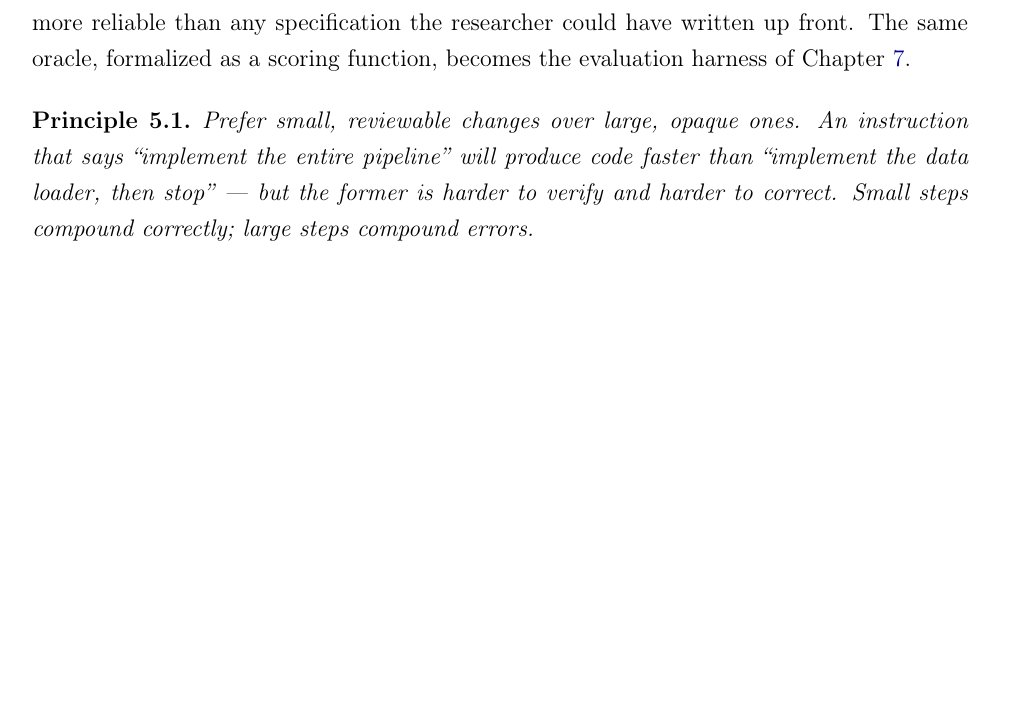
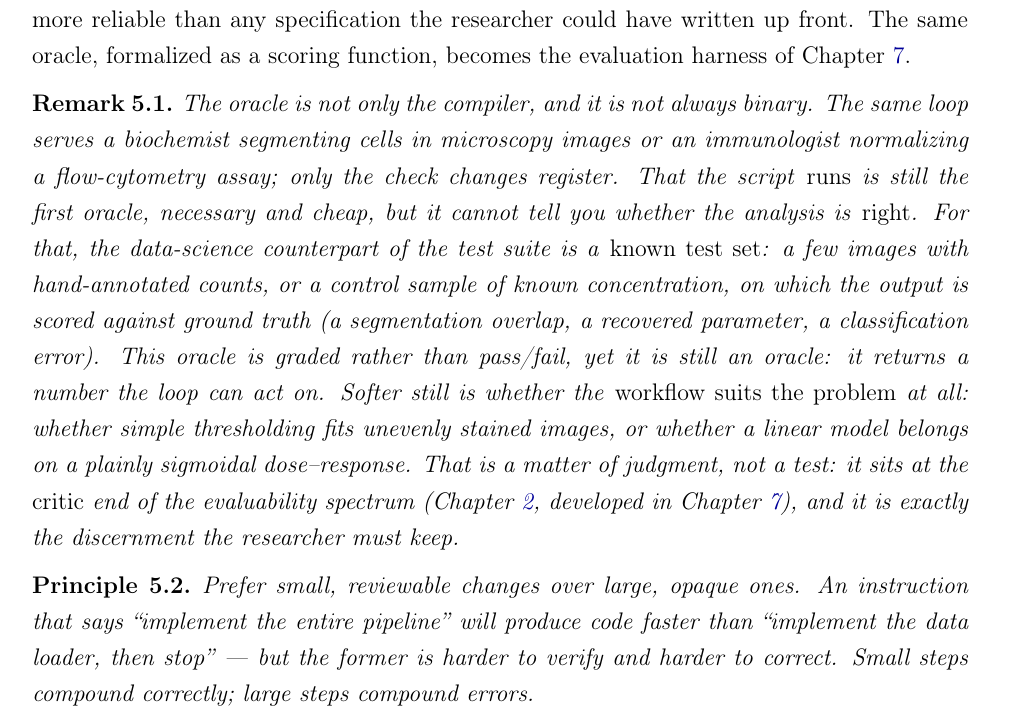
Before and after one commit to EduDocs/agentic_development, a LaTeX thesis (notes/main.tex, which reads notes/sections/agentic_coding.tex): part of page 48 of 118 before the commit and part of page 48 of 119 after it, cut so that both start at the same text, the shorter picture padded with empty space. Compiled offline with pdfLaTeX.

Commit message:
Ch5: cross-disciplinary oracle Remark (image/tabular science)
Generalize the verification oracle beyond the compiler/test runner: for a
biochemist segmenting microscopy images or an immunologist normalizing an
assay, 'the code runs' is only the first, binary oracle; correctness leans
on a known test set (graded against ground truth), and workflow suitability
is softer still, a judgment at the critic end of the evaluability spectrum
(Ch2, developed in Ch7). Keeps the chapter's content; purely additive.

```diff
--- a/notes/sections/agentic_coding.tex
+++ b/notes/sections/agentic_coding.tex
@@ -35,6 +35,16 @@ In a chat interface, ``this code runs'' is a prediction.
 In an agentic rig, it is a checked fact, and a failure returns a structured error signal (the line number, the type mismatch, the stack trace) that tells the agent exactly which assumption was violated.
 This is why the loop converges even when the first attempt is wrong: each run--fail--fix cycle is grounded feedback, denser and more reliable than any specification the researcher could have written up front.
 The same oracle, formalized as a scoring function, becomes the evaluation harness of Chapter~\ref{chapter:Evaluation}.
+
+\begin{remark}
+The oracle is not only the compiler, and it is not always binary.
+The same loop serves a biochemist segmenting cells in microscopy images or an immunologist normalizing a flow-cytometry assay; only the check changes register.
+That the script \emph{runs} is still the first oracle, necessary and cheap, but it cannot tell you whether the analysis is \emph{right}.
+For that, the data-science counterpart of the test suite is a \emph{known test set}: a few images with hand-annotated counts, or a control sample of known concentration, on which the output is scored against ground truth (a segmentation overlap, a recovered parameter, a classification error).
+This oracle is graded rather than pass/fail, yet it is still an oracle: it returns a number the loop can act on.
+Softer still is whether the \emph{workflow suits the problem} at all: whether simple thresholding fits unevenly stained images, or whether a linear model belongs on a plainly sigmoidal dose--response.
+That is a matter of judgment, not a test: it sits at the \emph{critic} end of the evaluability spectrum (Chapter~\ref{chapter:AgenticParadigm}, developed in Chapter~\ref{chapter:Evaluation}), and it is exactly the discernment the researcher must keep.
+\end{remark}
 
 \begin{principle}
 \label{principle:IncrementalDevelopment}
```
